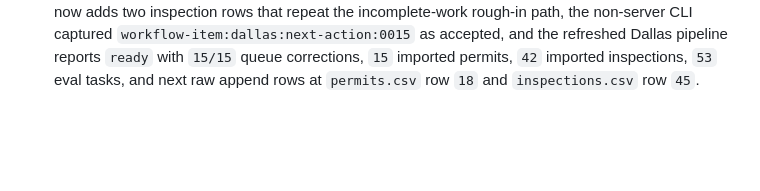
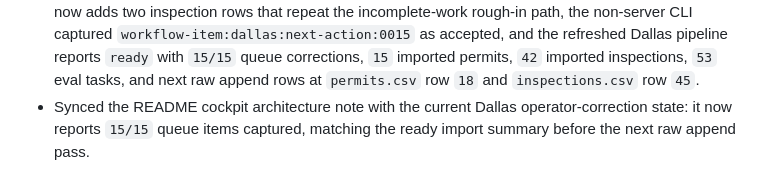
Before and after one commit to matthoffner/tuner-landing, a Markdown page: .automoat/logs/agent-journal.md, the part around the change. GitHub-like rendering; blank space fills up the shorter version.

```diff
--- a/.automoat/logs/agent-journal.md
+++ b/.automoat/logs/agent-journal.md
@@ -220,3 +220,4 @@ Use short dated entries. Focus on decisions, changes, blockers, and next steps.
 - Added a per-file raw CSV append work order to the Dallas next-import handoff: `scripts/run_dallas_import_pipeline.py` now writes and verifies `raw_file_append_work_order` with file path, CSV row number, header line, and required-cell template line, while `scripts/record_operator_correction.py --summary` carries the same field after completed operator correction capture.
 - Added a durable ordered raw CSV append sequence to the Dallas next-import handoff: `scripts/run_dallas_import_pipeline.py` now writes `raw_file_append_sequence` into the pipeline summary and verifies `raw_file_append_sequence_match` before raw edits, while `scripts/record_operator_correction.py --summary` carries the same sequence after completed correction capture.
 - Appended one importable Dallas electrical repair permit bundle to the raw `v2` fixture: `ELZ-2026-0216` now adds two inspection rows that repeat the incomplete-work rough-in path, the non-server CLI captured `workflow-item:dallas:next-action:0015` as accepted, and the refreshed Dallas pipeline reports `ready` with `15/15` queue corrections, `15` imported permits, `42` imported inspections, `53` eval tasks, and next raw append rows at `permits.csv` row `18` and `inspections.csv` row `45`.
+- Synced the README cockpit architecture note with the current Dallas operator-correction state: it now reports `15/15` queue items captured, matching the ready import summary before the next raw append pass.
```
Also changed, not shown: .pixelbox/handoff.md (+5 -0 lines), README.md (+1 -1 lines).
